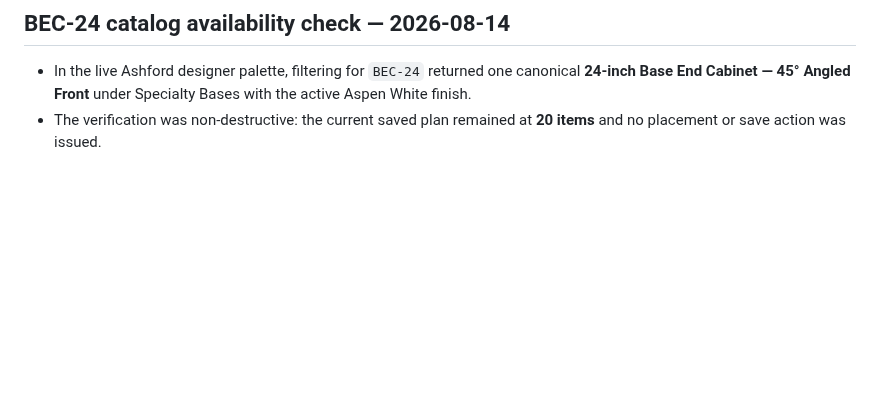
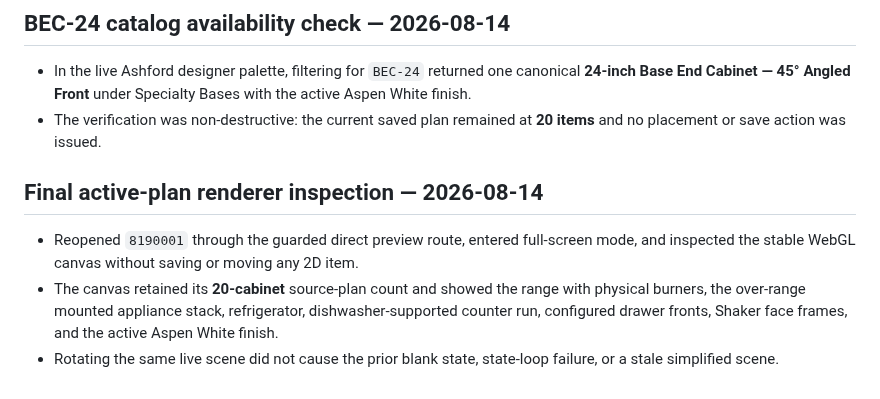
Before and after one commit to 7809tom-sys/cabinet-backend, a Markdown page: direct_3d_validation_20260814.md, the part around the change. GitHub-like rendering; blank space fills up the shorter version.

```diff
--- a/direct_3d_validation_20260814.md
+++ b/direct_3d_validation_20260814.md
@@ -56,3 +56,9 @@ Resolved WDC2442 parity rule: the saved record’s null `cornerType` is normaliz
 
 - In the live Ashford designer palette, filtering for `BEC-24` returned one canonical **24-inch Base End Cabinet — 45° Angled Front** under Specialty Bases with the active Aspen White finish.
 - The verification was non-destructive: the current saved plan remained at **20 items** and no placement or save action was issued.
+
+## Final active-plan renderer inspection — 2026-08-14
+
+- Reopened `8190001` through the guarded direct preview route, entered full-screen mode, and inspected the stable WebGL canvas without saving or moving any 2D item.
+- The canvas retained its **20-cabinet** source-plan count and showed the range with physical burners, the over-range mounted appliance stack, refrigerator, dishwasher-supported counter run, configured drawer fronts, Shaker face frames, and the active Aspen White finish.
+- Rotating the same live scene did not cause the prior blank state, state-loop failure, or a stale simplified scene.
```
Also changed, not shown: affiliate_detail_validation_20260814.md (added, +12 -0 lines).
